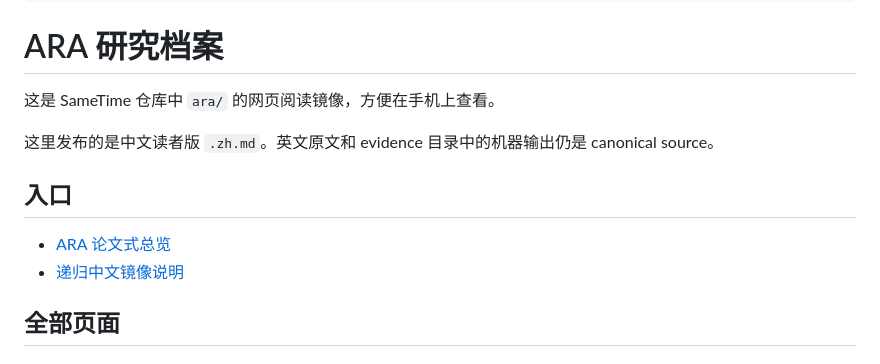
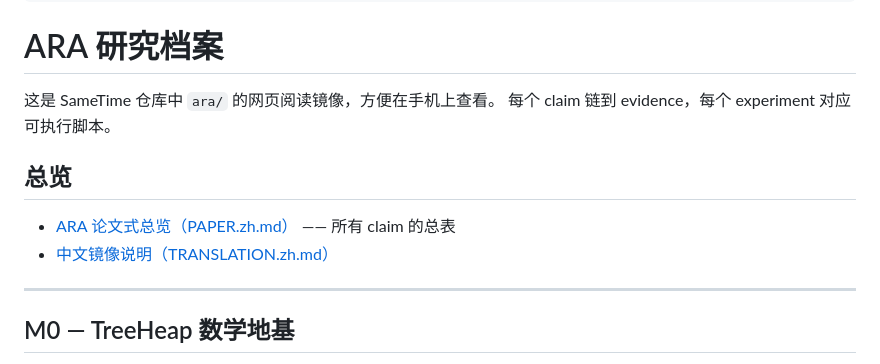
Before and after one commit to houming818/lostmap.cn, a Markdown page: src/ara/_index.md, the part around one of its changes. Drawn GitHub-style.

Commit message:
fix: add ARA _index with hierarchical structure

```diff
--- a/src/ara/_index.md
+++ b/src/ara/_index.md
@@ -10,13 +10,14 @@ tags: [ARA, TreeHeap, SPR, SameTime]
 # ARA 研究档案
 
 这是 SameTime 仓库中 `ara/` 的网页阅读镜像，方便在手机上查看。
+每个 claim 链到 evidence，每个 experiment 对应可执行脚本。
 
-这里发布的是中文读者版 `.zh.md`。英文原文和 evidence 目录中的机器输出仍是 canonical source。
+## 总览
 
-## 入口
+- [ARA 论文式总览（PAPER.zh.md）](/ara/paper.html) —— 所有 claim 的总表
+- [中文镜像说明（TRANSLATION.zh.md）](/ara/translation.html)
 
-- [ARA 论文式总览](/ara/paper.html)
-- [递归中文镜像说明](/ara/translation.html)
+---
 
-## 全部页面
+## M0 — TreeHeap 数学地基
 
```
Also changed, not shown: other parts of src/ara/_index.md (+89 -90 lines).
